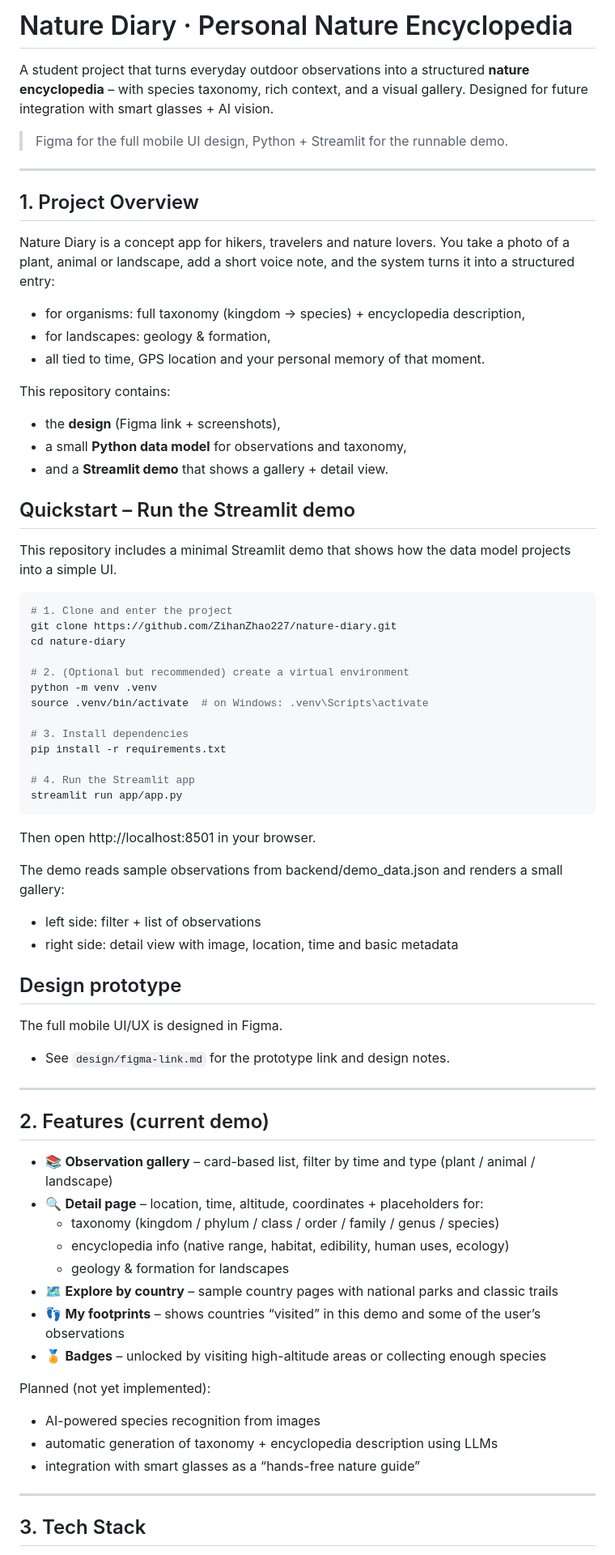
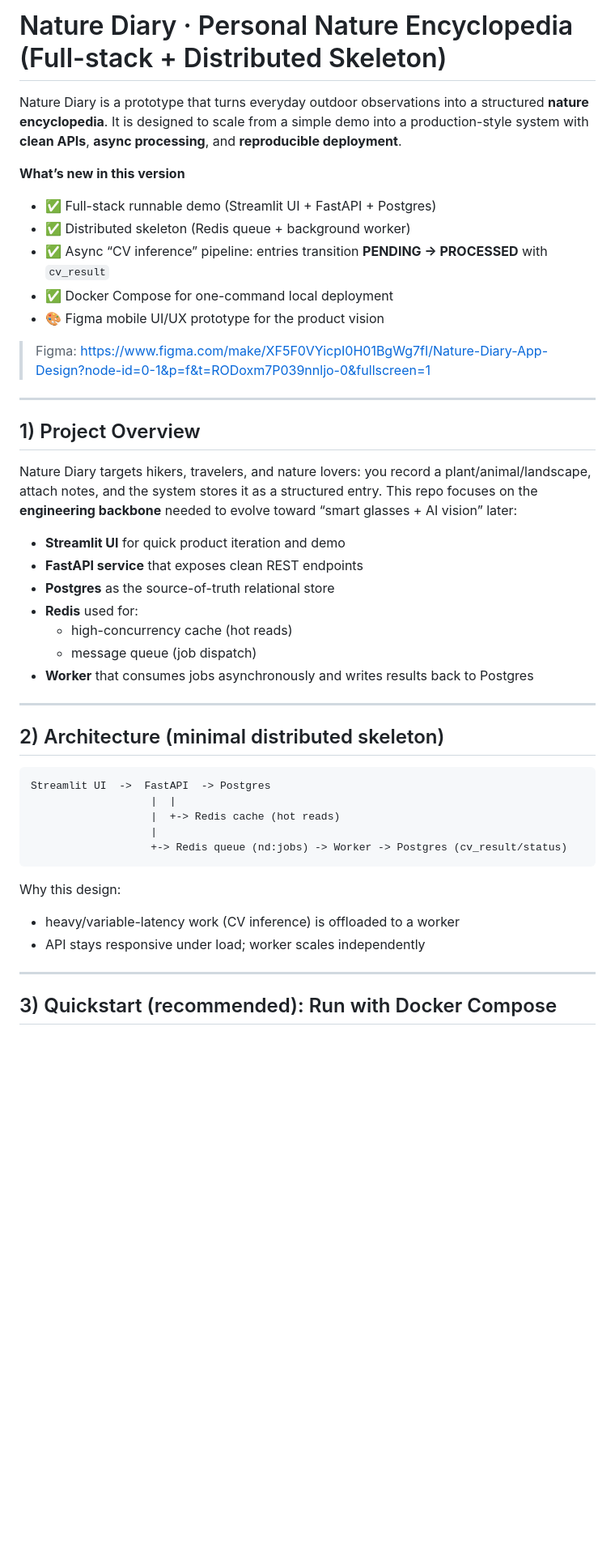
Before and after one commit to ZihanZhao227/nature-diary, a Markdown page: README.md, the part around one of its changes. Shown at 81% size. GitHub-like rendering; blank space fills up the shorter version.

````diff
--- a/README.md
+++ b/README.md
@@ -1,83 +1,51 @@
-# Nature Diary · Personal Nature Encyclopedia
+# Nature Diary · Personal Nature Encyclopedia (Full-stack + Distributed Skeleton)
 
-A student project that turns everyday outdoor observations into a structured
-**nature encyclopedia** – with species taxonomy, rich context, and a visual gallery.
-Designed for future integration with smart glasses + AI vision.
+Nature Diary is a prototype that turns everyday outdoor observations into a structured **nature encyclopedia**.
+It is designed to scale from a simple demo into a production-style system with **clean APIs**, **async processing**, and **reproducible deployment**.
 
-> Figma for the full mobile UI design, Python + Streamlit for the runnable demo.
+**What’s new in this version**
+- ✅ Full-stack runnable demo (Streamlit UI + FastAPI + Postgres)
+- ✅ Distributed skeleton (Redis queue + background worker)
+- ✅ Async “CV inference” pipeline: entries transition **PENDING → PROCESSED** with `cv_result`
+- ✅ Docker Compose for one-command local deployment
+- 🎨 Figma mobile UI/UX prototype for the product vision
+
+> Figma: https://www.figma.com/make/XF5F0VYicpI0H01BgWg7fI/Nature-Diary-App-Design?node-id=0-1&p=f&t=RODoxm7P039nnljo-0&fullscreen=1
 
 ---
 
-## 1. Project Overview
+## 1) Project Overview
 
-Nature Diary is a concept app for hikers, travelers and nature lovers.
-You take a photo of a plant, animal or landscape, add a short voice note,
-and the system turns it into a structured entry:
+Nature Diary targets hikers, travelers, and nature lovers:
+you record a plant/animal/landscape, attach notes, and the system stores it as a structured entry.
+This repo focuses on the **engineering backbone** needed to evolve toward “smart glasses + AI vision” later:
 
-- for organisms: full taxonomy (kingdom → species) + encyclopedia description,
-- for landscapes: geology & formation,
-- all tied to time, GPS location and your personal memory of that moment.
-
-This repository contains:
-
-- the **design** (Figma link + screenshots),
-- a small **Python data model** for observations and taxonomy,
-- and a **Streamlit demo** that shows a gallery + detail view.
-
-## Quickstart – Run the Streamlit demo
-
-This repository includes a minimal Streamlit demo that shows how the data model
-projects into a simple UI.
-
-```bash
-# 1. Clone and enter the project
-git clone https://github.com/ZihanZhao227/nature-diary.git
-cd nature-diary
-
-# 2. (Optional but recommended) create a virtual environment
-python -m venv .venv
-source .venv/bin/activate  # on Windows: .venv\Scripts\activate
-
-# 3. Install dependencies
-pip install -r requirements.txt
-
-# 4. Run the Streamlit app
-streamlit run app/app.py
-```
-Then open http://localhost:8501 in your browser.
-
-The demo reads sample observations from backend/demo_data.json and renders a
-small gallery:
-
-- left side: filter + list of observations
-- right side: detail view with image, location, time and basic metadata
-
-## Design prototype
-
-The full mobile UI/UX is designed in Figma.
-
-- See `design/figma-link.md` for the prototype link and design notes.
+- **Streamlit UI** for quick product iteration and demo
+- **FastAPI service** that exposes clean REST endpoints
+- **Postgres** as the source-of-truth relational store
+- **Redis** used for:
+  - high-concurrency cache (hot reads)
+  - message queue (job dispatch)
+- **Worker** that consumes jobs asynchronously and writes results back to Postgres
 
 ---
 
-## 2. Features (current demo)
+## 2) Architecture (minimal distributed skeleton)
 
-- 📚 **Observation gallery** – card-based list, filter by time and type (plant / animal / landscape)
-- 🔍 **Detail page** – location, time, altitude, coordinates + placeholders for:
-  - taxonomy (kingdom / phylum / class / order / family / genus / species)
-  - encyclopedia info (native range, habitat, edibility, human uses, ecology)
-  - geology & formation for landscapes
-- 🗺️ **Explore by country** – sample country pages with national parks and classic trails
-- 👣 **My footprints** – shows countries “visited” in this demo and some of the user’s observations
-- 🏅 **Badges** – unlocked by visiting high-altitude areas or collecting enough species
+```text
+Streamlit UI  ->  FastAPI  -> Postgres
+                   |  |
+                   |  +-> Redis cache (hot reads)
+                   |
+                   +-> Redis queue (nd:jobs) -> Worker -> Postgres (cv_result/status)
+```
 
-Planned (not yet implemented):
+Why this design:
 
-- AI-powered species recognition from images
-- automatic generation of taxonomy + encyclopedia description using LLMs
-- integration with smart glasses as a “hands-free nature guide”
+* heavy/variable-latency work (CV inference) is offloaded to a worker
+* API stays responsive under load; worker scales independently
 
 ---
 
-## 3. Tech Stack
+## 3) Quickstart (recommended): Run with Docker Compose
 
````
Also changed, not shown: other parts of README.md (+141 -46 lines).
